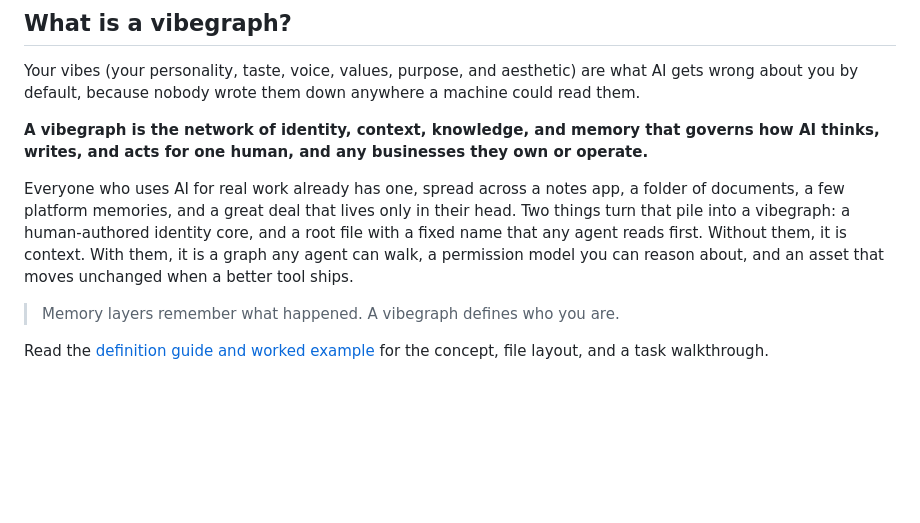
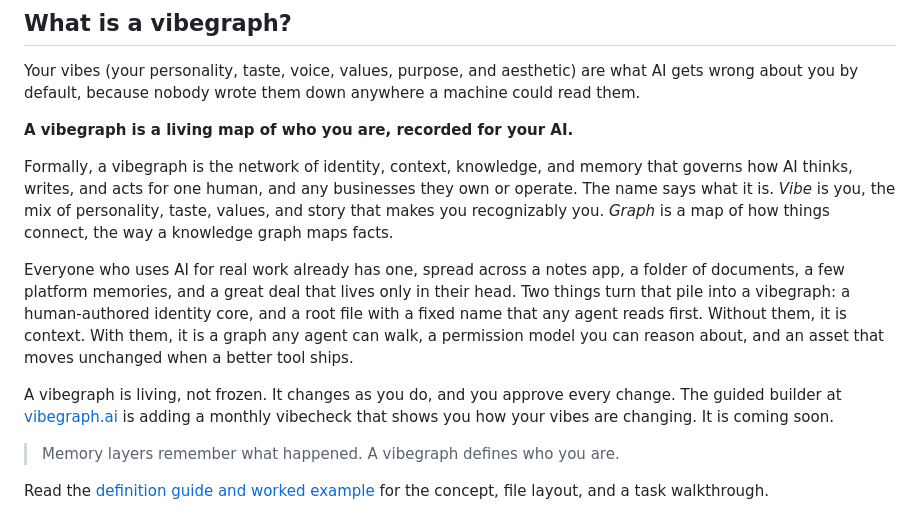
Before and after one commit to vibegraph-ai/vibegraph.md, a Markdown page: README.md, the part around the change. Rendered like a GitHub page; blank space fills up the shorter version.

Commit message:
README: plain one-liner leads the definition

```diff
--- a/README.md
+++ b/README.md
@@ -18,9 +18,13 @@ Published specification: 3.0 · MIT (templates, schema, code) · CC-BY 4.0 (pros
 
 Your vibes (your personality, taste, voice, values, purpose, and aesthetic) are what AI gets wrong about you by default, because nobody wrote them down anywhere a machine could read them.
 
-**A vibegraph is the network of identity, context, knowledge, and memory that governs how AI thinks, writes, and acts for one human, and any businesses they own or operate.**
+**A vibegraph is a living map of who you are, recorded for your AI.**
+
+Formally, a vibegraph is the network of identity, context, knowledge, and memory that governs how AI thinks, writes, and acts for one human, and any businesses they own or operate. The name says what it is. *Vibe* is you, the mix of personality, taste, values, and story that makes you recognizably you. *Graph* is a map of how things connect, the way a knowledge graph maps facts.
 
 Everyone who uses AI for real work already has one, spread across a notes app, a folder of documents, a few platform memories, and a great deal that lives only in their head. Two things turn that pile into a vibegraph: a human-authored identity core, and a root file with a fixed name that any agent reads first. Without them, it is context. With them, it is a graph any agent can walk, a permission model you can reason about, and an asset that moves unchanged when a better tool ships.
+
+A vibegraph is living, not frozen. It changes as you do, and you approve every change. The guided builder at [vibegraph.ai](https://vibegraph.ai) is adding a monthly vibecheck that shows you how your vibes are changing. It is coming soon.
 
 > Memory layers remember what happened. A vibegraph defines who you are.
 
```
